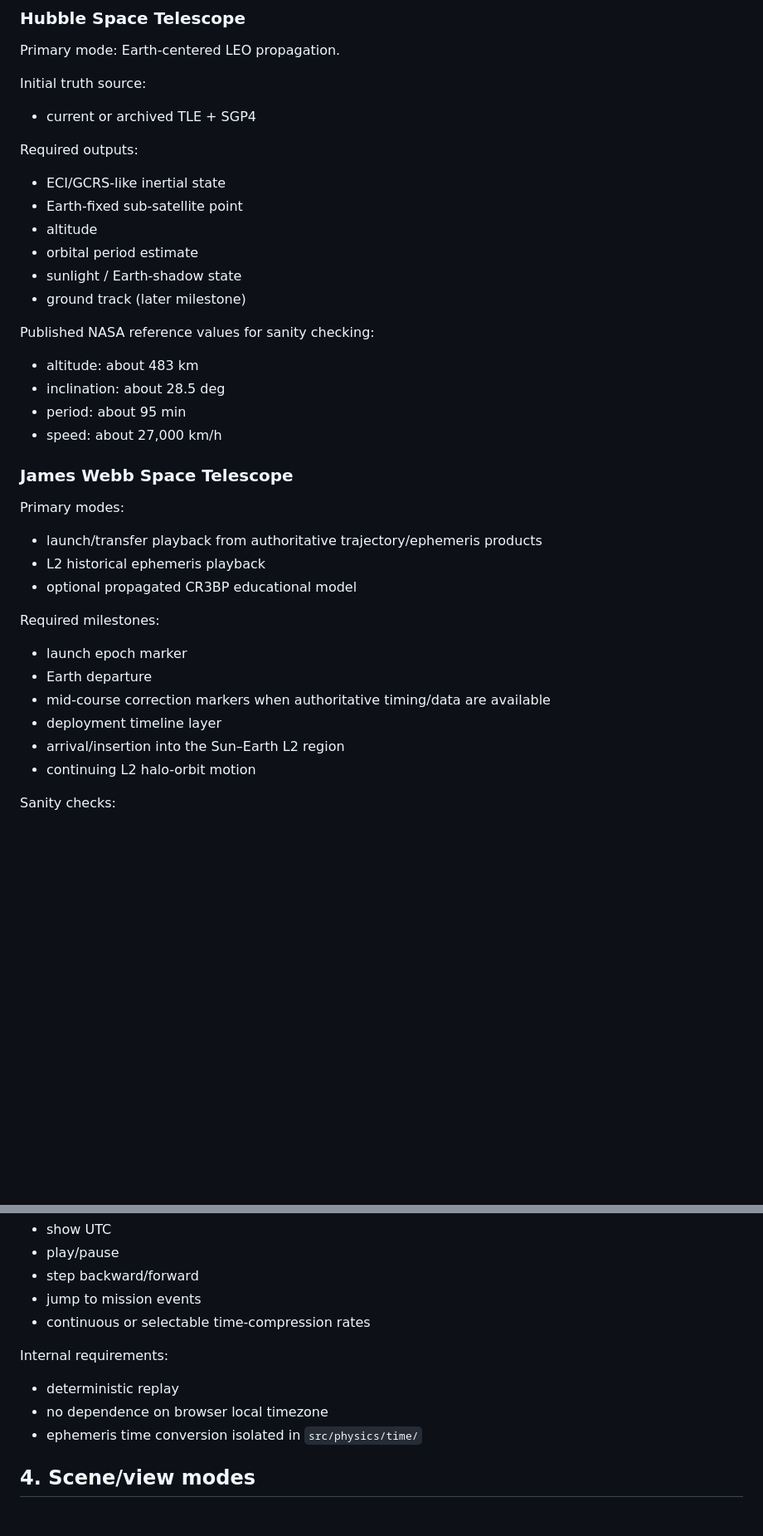
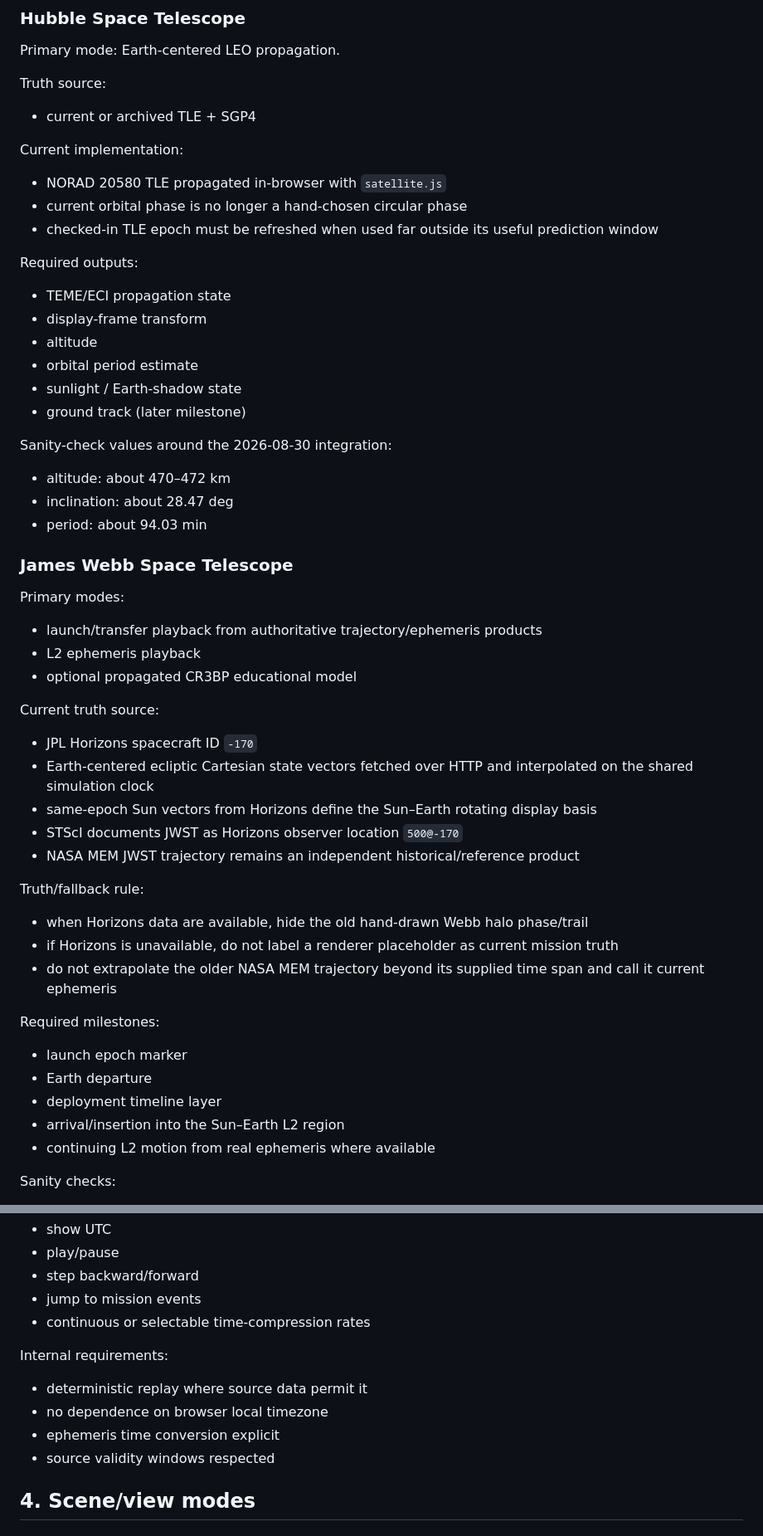
Before and after one commit to Trina0224/threeobservatories, a Markdown page: docs/SPEC.md, 2 parts joined by grey strips. Shown at 83% size. Drawn GitHub-style; blank space fills up the shorter version.

```diff
--- a/docs/SPEC.md
+++ b/docs/SPEC.md
@@ -12,37 +12,52 @@ The experience must support both historical mission playback and educational exp
 
 Primary mode: Earth-centered LEO propagation.
 
-Initial truth source:
+Truth source:
 - current or archived TLE + SGP4
 
+Current implementation:
+- NORAD 20580 TLE propagated in-browser with `satellite.js`
+- current orbital phase is no longer a hand-chosen circular phase
+- checked-in TLE epoch must be refreshed when used far outside its useful prediction window
+
 Required outputs:
-- ECI/GCRS-like inertial state
-- Earth-fixed sub-satellite point
+- TEME/ECI propagation state
+- display-frame transform
 - altitude
 - orbital period estimate
 - sunlight / Earth-shadow state
 - ground track (later milestone)
 
-Published NASA reference values for sanity checking:
-- altitude: about 483 km
-- inclination: about 28.5 deg
-- period: about 95 min
-- speed: about 27,000 km/h
+Sanity-check values around the 2026-08-30 integration:
+- altitude: about 470–472 km
+- inclination: about 28.47 deg
+- period: about 94.03 min
 
 ### James Webb Space Telescope
 
 Primary modes:
 - launch/transfer playback from authoritative trajectory/ephemeris products
-- L2 historical ephemeris playback
+- L2 ephemeris playback
 - optional propagated CR3BP educational model
+
+Current truth source:
+- JPL Horizons spacecraft ID `-170`
+- Earth-centered ecliptic Cartesian state vectors fetched over HTTP and interpolated on the shared simulation clock
+- same-epoch Sun vectors from Horizons define the Sun–Earth rotating display basis
+- STScI documents JWST as Horizons observer location `500@-170`
+- NASA MEM JWST trajectory remains an independent historical/reference product
+
+Truth/fallback rule:
+- when Horizons data are available, hide the old hand-drawn Webb halo phase/trail
+- if Horizons is unavailable, do not label a renderer placeholder as current mission truth
+- do not extrapolate the older NASA MEM trajectory beyond its supplied time span and call it current ephemeris
 
 Required milestones:
 - launch epoch marker
 - Earth departure
-- mid-course correction markers when authoritative timing/data are available
 - deployment timeline layer
 - arrival/insertion into the Sun–Earth L2 region
-- continuing L2 halo-orbit motion
+- continuing L2 motion from real ephemeris where available
 
 Sanity checks:
 - L2 distance from Earth: about 1.5 million km
@@ -78,9 +93,10 @@ UI:
 - continuous or selectable time-compression rates
 
 Internal requirements:
-- deterministic replay
+- deterministic replay where source data permit it
 - no dependence on browser local timezone
-- ephemeris time conversion isolated in `src/physics/time/`
+- ephemeris time conversion explicit
+- source validity windows respected
 
 ## 4. Scene/view modes
 
```
Also changed, not shown: other parts of docs/SPEC.md (+14 -73 lines).
